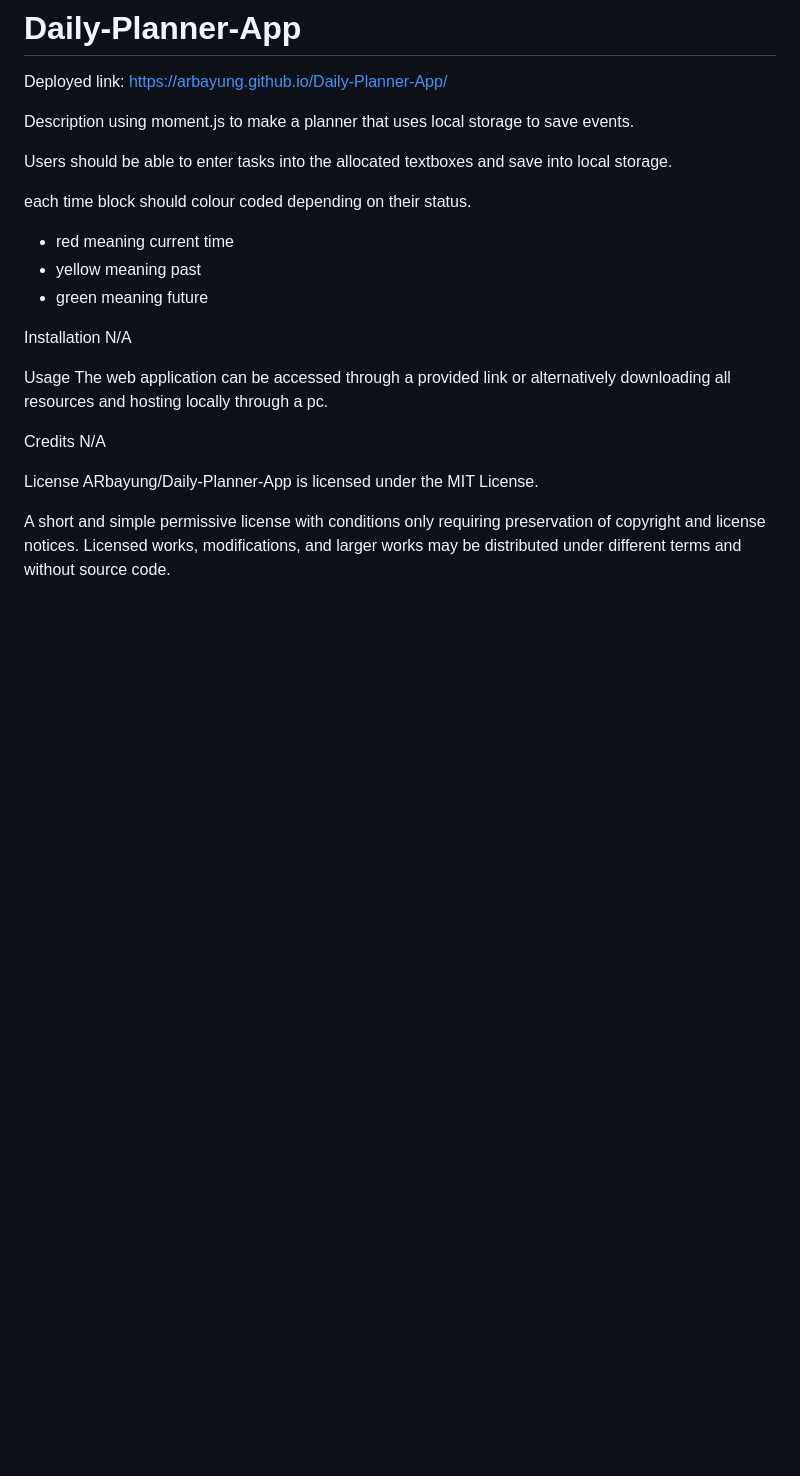
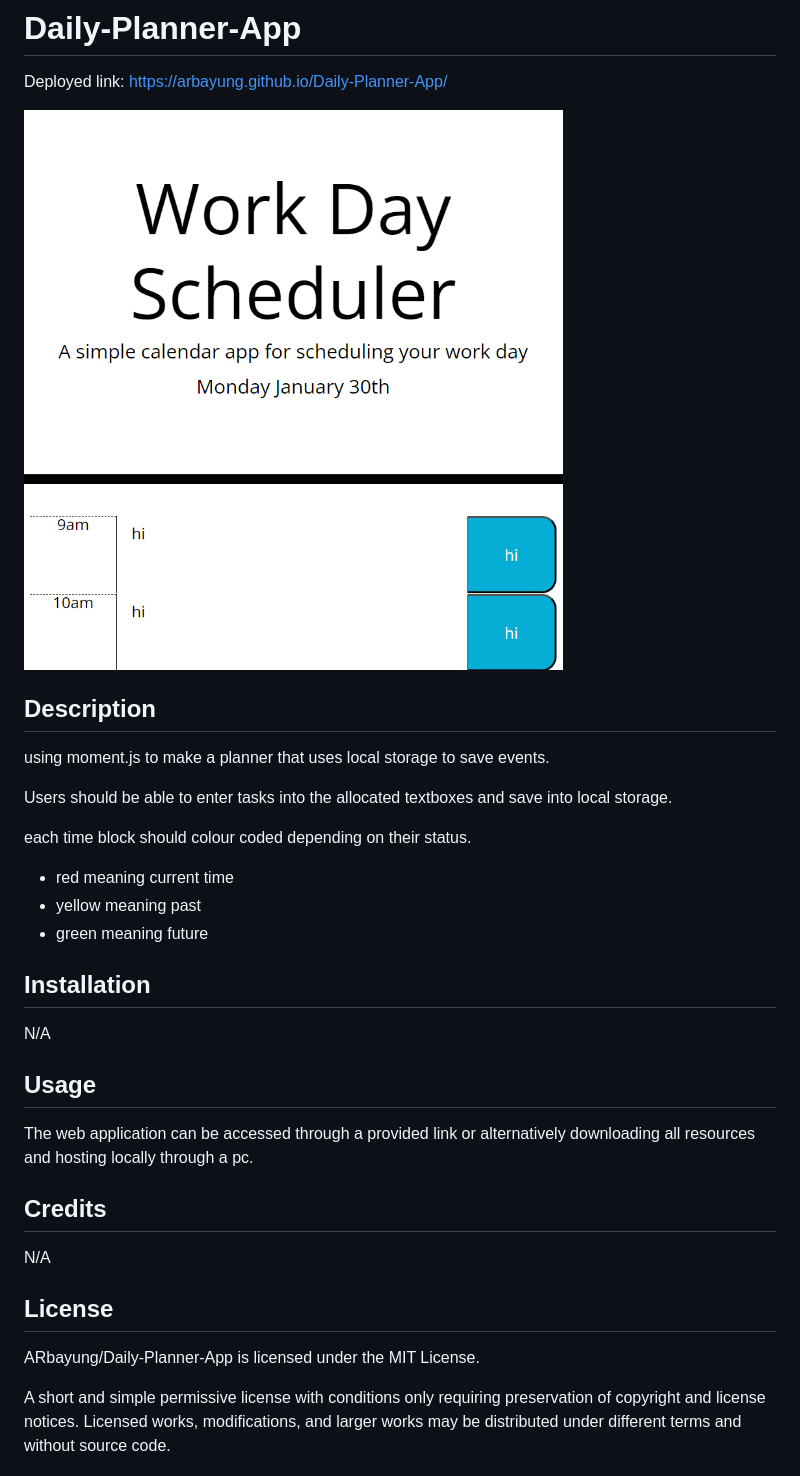
Before and after one commit to ARbayung/Daily-Planner-App, a Markdown page: README.md, the part around the change. GitHub-like rendering; pictures changed too: Screenshot.png (added); blank space fills up the shorter version.

```diff
--- a/README.md
+++ b/README.md
@@ -1,7 +1,9 @@
 # Daily-Planner-App
 Deployed link: https://arbayung.github.io/Daily-Planner-App/
 
-Description
+![Daily-Planner](Screenshot.png)
+
+## Description
 using moment.js to make a planner that uses local storage to save events.
 
 Users should be able to enter tasks into the allocated textboxes and save into local storage.
@@ -11,16 +13,16 @@ each time block should colour coded depending on their status.
 - yellow meaning past
 - green meaning future
 
-Installation
+## Installation
 N/A
 
-Usage
+## Usage
 The web application can be accessed through a provided link or alternatively downloading all resources and hosting locally through a pc.
 
-Credits
+## Credits
 N/A
 
-License
+## License
 ARbayung/Daily-Planner-App is licensed under the MIT License.
 
 A short and simple permissive license with conditions only requiring preservation of copyright and license notices. Licensed works, modifications, and larger works may be distributed under different terms and without source code.
```
Also changed, not shown: 1 other file.
